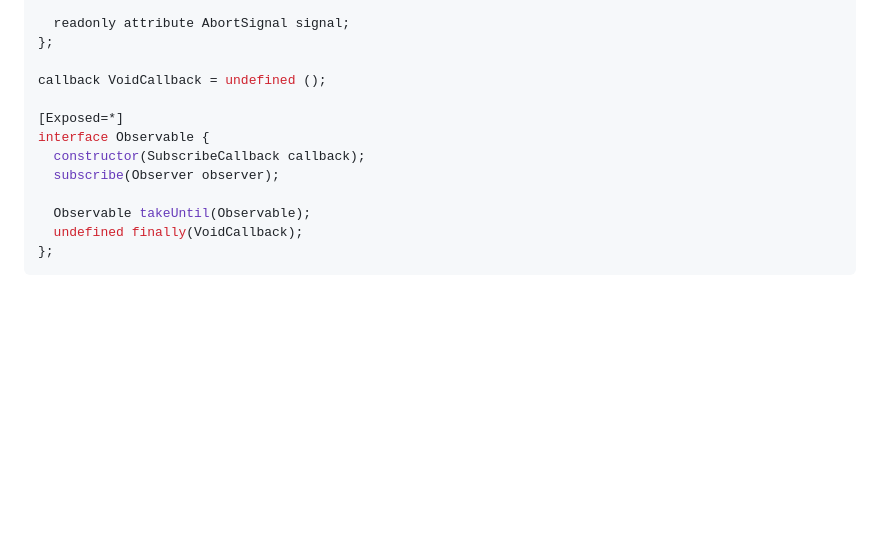
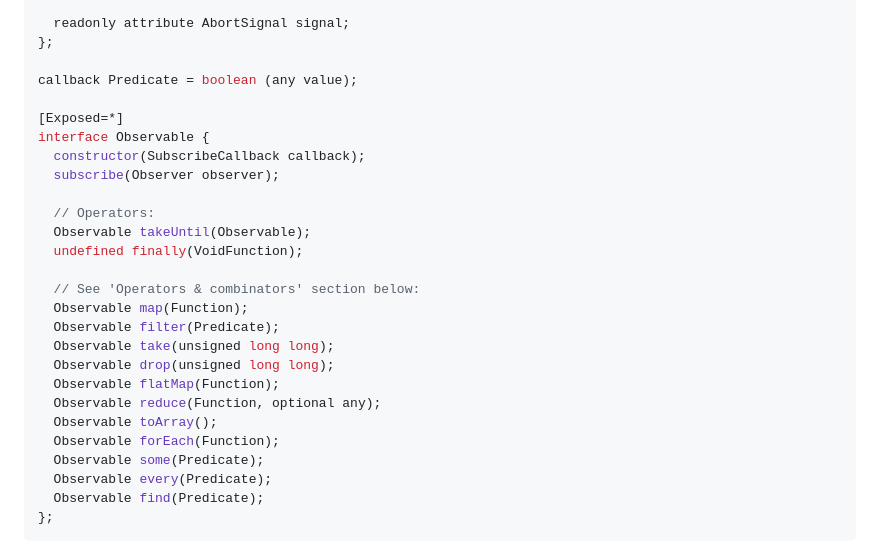
Before and after one commit to WICG/observable, a Markdown page: README.md, the part around the change. GitHub-like rendering; blank space fills up the shorter version.

Commit message:
Bring operators into the IDL

````diff
--- a/README.md
+++ b/README.md
@@ -320,15 +320,29 @@ interface Subscriber {
   readonly attribute AbortSignal signal;
 };
 
-callback VoidCallback = undefined ();
+callback Predicate = boolean (any value);
 
 [Exposed=*]
 interface Observable {
   constructor(SubscribeCallback callback);
   subscribe(Observer observer);
 
+  // Operators:
   Observable takeUntil(Observable);
-  undefined finally(VoidCallback);
+  undefined finally(VoidFunction);
+
+  // See 'Operators & combinators' section below:
+  Observable map(Function);
+  Observable filter(Predicate);
+  Observable take(unsigned long long);
+  Observable drop(unsigned long long);
+  Observable flatMap(Function);
+  Observable reduce(Function, optional any);
+  Observable toArray();
+  Observable forEach(Function);
+  Observable some(Predicate);
+  Observable every(Predicate);
+  Observable find(Predicate);
 };
 ```
 
````
